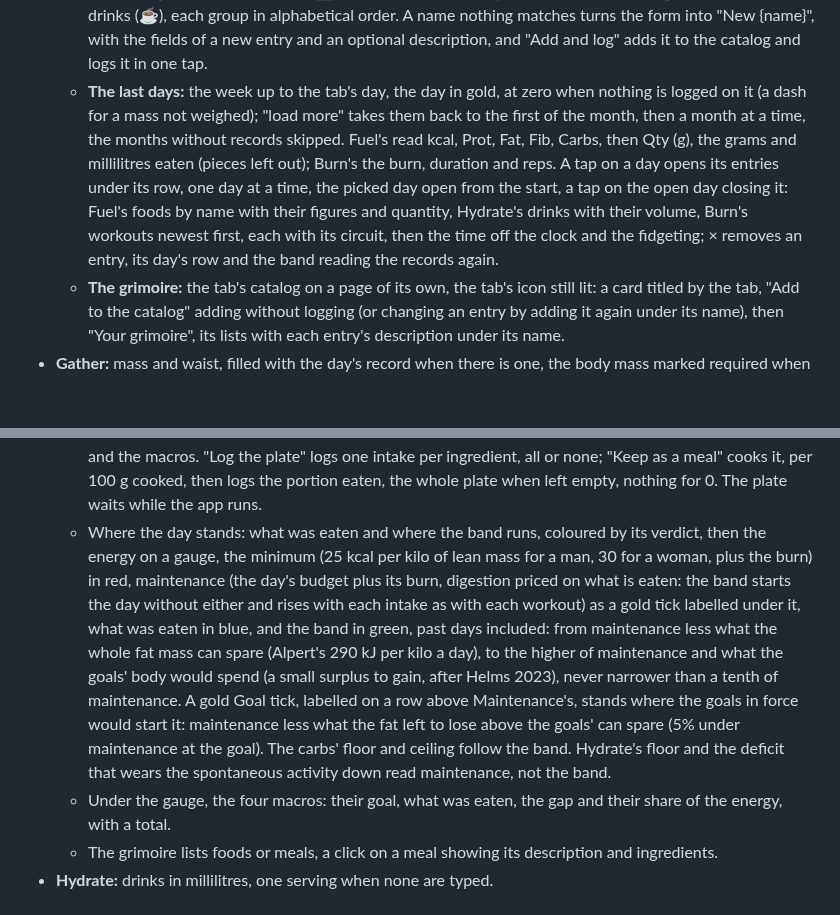
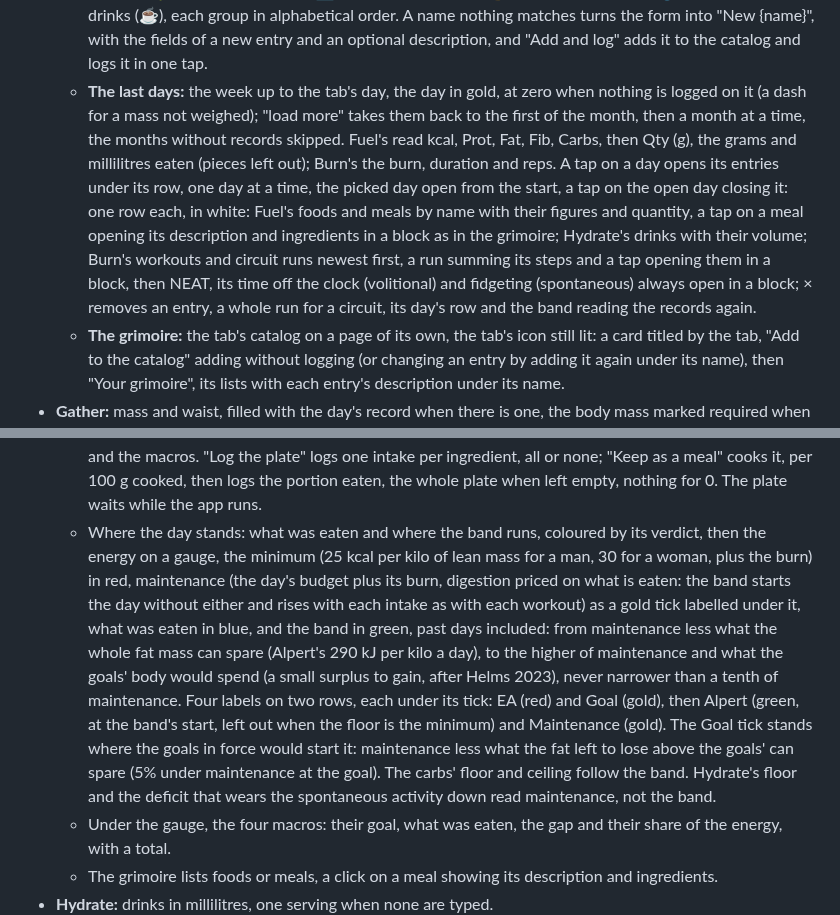
Before and after one commit to Maeevick/grindstone, a Markdown page: README.md, 2 parts joined by grey strips. Rendered like a GitHub page; blank space fills up the shorter version.

Commit message:
docs: the README tells the gauge's four labels and the last days' grouped entries

```diff
--- a/README.md
+++ b/README.md
@@ -31,13 +31,13 @@ Version 0.1, the full scope, on five tabs under an icon bar (🏠 Home, ⚖️ G
 - **Each tab** runs the same way: "Pick the day" (today when the tab opens, shown as yyyy-mm-dd), the log form, its title on the left and, on its right, 📚 "open the grimoire" (but on Gather, which has no grimoire), where the day stands, then the last days.
   - **Previews:** what is about to be logged shows on the day before it is: the food chosen or typed, at its quantity or a portion, with the plate in progress (Fuel), the drink chosen at its volume or a serving (Hydrate), the workout chosen with the session in progress (Burn), as a dashed ghost on the gauge and a line, "With the food: 1096 kcal, 22 of them spent digesting it.", "With the drink: 4410 mL.", "With the workout: 485 kcal.". On Fuel the core prices the day as it would stand once they are eaten, so the band itself moves with their digestion, drawn dashed with its maintenance, and the macros' gaps are weighed against the goals of that day.
   - **Search or create:** every chooser starts on "Select me" and narrows from three letters typed, starting matches first, then those containing them, ignoring case and accents. Fuel's offers its meals (💪) before its foods (🥦), Burn's its circuits (🔄) before its exercises (💪), Hydrate's its water (💧) before its other drinks (☕), each group in alphabetical order. A name nothing matches turns the form into "New {name}", with the fields of a new entry and an optional description, and "Add and log" adds it to the catalog and logs it in one tap.
-  - **The last days:** the week up to the tab's day, the day in gold, at zero when nothing is logged on it (a dash for a mass not weighed); "load more" takes them back to the first of the month, then a month at a time, the months without records skipped. Fuel's read kcal, Prot, Fat, Fib, Carbs, then Qty (g), the grams and millilitres eaten (pieces left out); Burn's the burn, duration and reps. A tap on a day opens its entries under its row, one day at a time, the picked day open from the start, a tap on the open day closing it: Fuel's foods by name with their figures and quantity, Hydrate's drinks with their volume, Burn's workouts newest first, each with its circuit, then the time off the clock and the fidgeting; × removes an entry, its day's row and the band reading the records again.
+  - **The last days:** the week up to the tab's day, the day in gold, at zero when nothing is logged on it (a dash for a mass not weighed); "load more" takes them back to the first of the month, then a month at a time, the months without records skipped. Fuel's read kcal, Prot, Fat, Fib, Carbs, then Qty (g), the grams and millilitres eaten (pieces left out); Burn's the burn, duration and reps. A tap on a day opens its entries under its row, one day at a time, the picked day open from the start, a tap on the open day closing it: one row each, in white: Fuel's foods and meals by name with their figures and quantity, a tap on a meal opening its description and ingredients in a block as in the grimoire; Hydrate's drinks with their volume; Burn's workouts and circuit runs newest first, a run summing its steps and a tap opening them in a block, then NEAT, its time off the clock (volitional) and fidgeting (spontaneous) always open in a block; × removes an entry, a whole run for a circuit, its day's row and the band reading the records again.
   - **The grimoire:** the tab's catalog on a page of its own, the tab's icon still lit: a card titled by the tab, "Add to the catalog" adding without logging (or changing an entry by adding it again under its name), then "Your grimoire", its lists with each entry's description under its name.
 - **Gather:** mass and waist, filled with the day's record when there is one, the body mass marked required when there is not, and the day's weigh-in removed from the same card.
   - Where you stand: the body mass and the lean mass each on a line labelled by its ends, each titled with where it stands (the body mass with its band, the lean mass with how far it is to reach its goal or above it), the goal ticked, the day in blue, the body mass green within 1% of its goal (where the pace says it stands at it), the lean mass green from its goal up, its goal being a floor; the goals in force, else WHO's recommendations (a body mass index of 21.7, Gallagher's healthy fat). The lean-mass goal is the goal mass less its goal fat.
 - **Fuel:** intakes from the catalog, one portion when no quantity is typed, the energy and macros to be recorded previewed under the fields.
   - The plate: "Add to the plate" puts foods aside, each with its cooking ratio (the cooked mass over the raw one, 1 when left empty), the plate adding up what each brings and drawn as a ghost on the energy band and the macros. "Log the plate" logs one intake per ingredient, all or none; "Keep as a meal" cooks it, per 100 g cooked, then logs the portion eaten, the whole plate when left empty, nothing for 0. The plate waits while the app runs.
-  - Where the day stands: what was eaten and where the band runs, coloured by its verdict, then the energy on a gauge, the minimum (25 kcal per kilo of lean mass for a man, 30 for a woman, plus the burn) in red, maintenance (the day's budget plus its burn, digestion priced on what is eaten: the band starts the day without either and rises with each intake as with each workout) as a gold tick labelled under it, what was eaten in blue, and the band in green, past days included: from maintenance less what the whole fat mass can spare (Alpert's 290 kJ per kilo a day), to the higher of maintenance and what the goals' body would spend (a small surplus to gain, after Helms 2023), never narrower than a tenth of maintenance. A gold Goal tick, labelled on a row above Maintenance's, stands where the goals in force would start it: maintenance less what the fat left to lose above the goals' can spare (5% under maintenance at the goal). The carbs' floor and ceiling follow the band. Hydrate's floor and the deficit that wears the spontaneous activity down read maintenance, not the band.
+  - Where the day stands: what was eaten and where the band runs, coloured by its verdict, then the energy on a gauge, the minimum (25 kcal per kilo of lean mass for a man, 30 for a woman, plus the burn) in red, maintenance (the day's budget plus its burn, digestion priced on what is eaten: the band starts the day without either and rises with each intake as with each workout) as a gold tick labelled under it, what was eaten in blue, and the band in green, past days included: from maintenance less what the whole fat mass can spare (Alpert's 290 kJ per kilo a day), to the higher of maintenance and what the goals' body would spend (a small surplus to gain, after Helms 2023), never narrower than a tenth of maintenance. Four labels on two rows, each under its tick: EA (red) and Goal (gold), then Alpert (green, at the band's start, left out when the floor is the minimum) and Maintenance (gold). The Goal tick stands where the goals in force would start it: maintenance less what the fat left to lose above the goals' can spare (5% under maintenance at the goal). The carbs' floor and ceiling follow the band. Hydrate's floor and the deficit that wears the spontaneous activity down read maintenance, not the band.
   - Under the gauge, the four macros: their goal, what was eaten, the gap and their share of the energy, with a total.
   - The grimoire lists foods or meals, a click on a meal showing its description and ingredients.
 - **Hydrate:** drinks in millilitres, one serving when none are typed.
```
